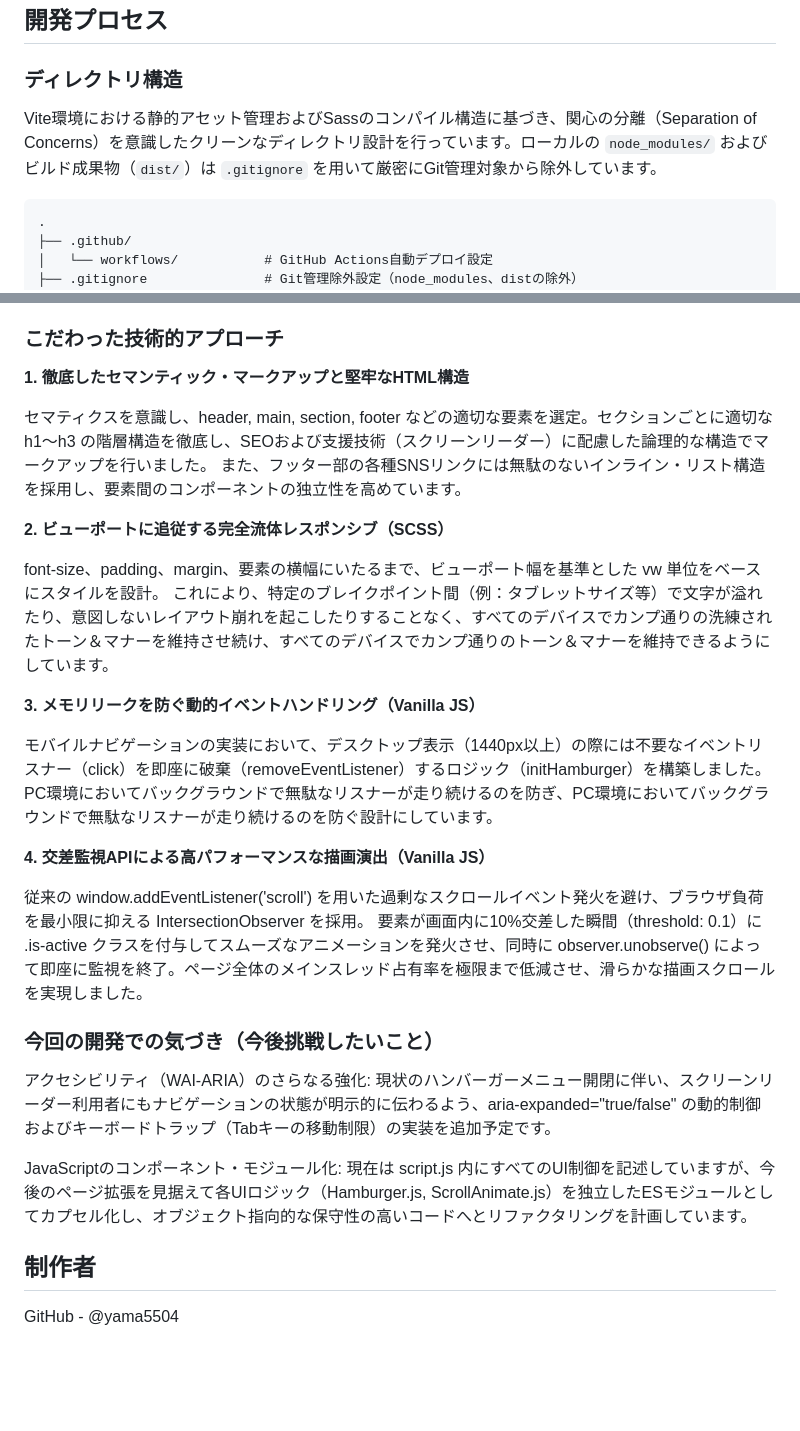
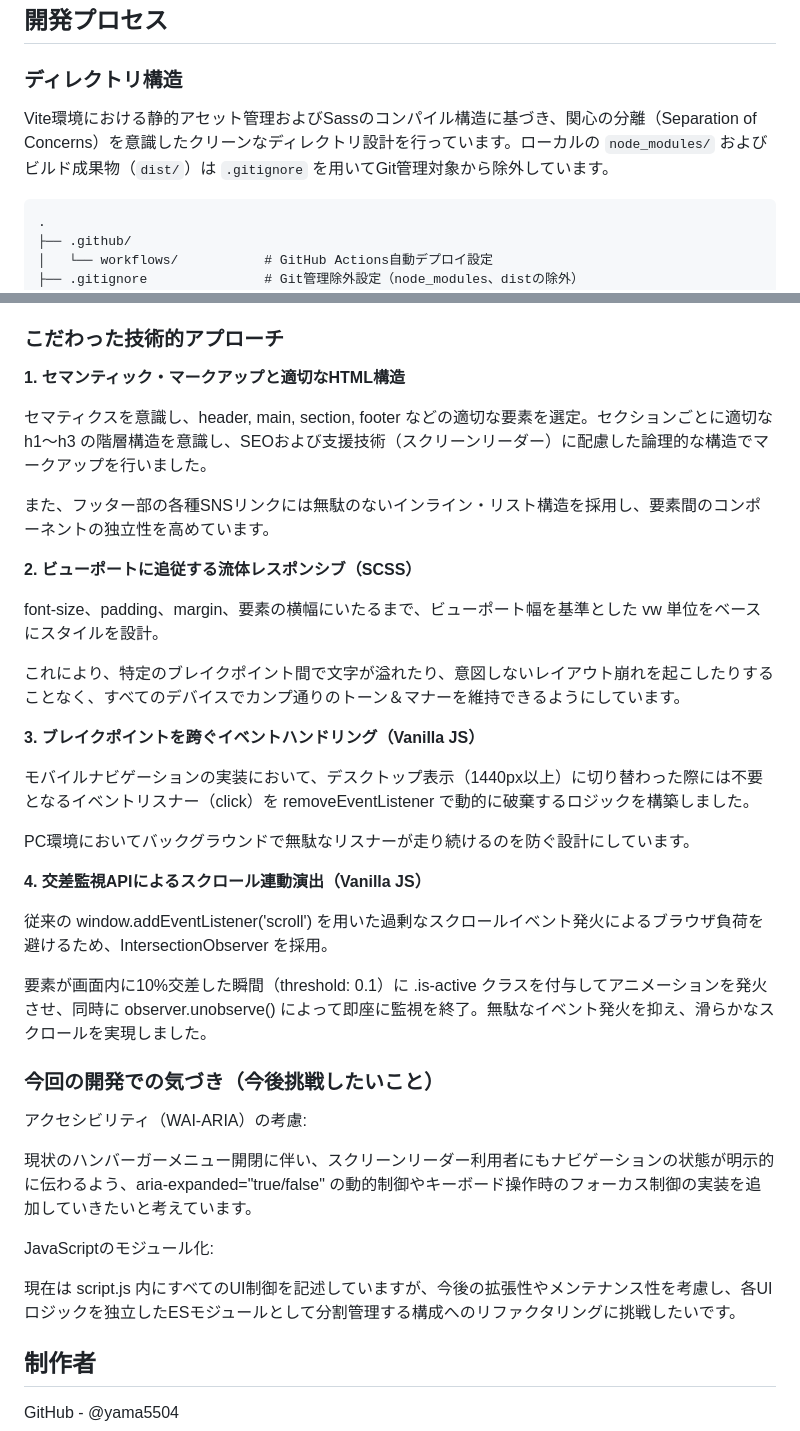
Before and after one commit to yama5504/digitalbank-landing-page, a Markdown page: README.md, 2 parts joined by grey strips. Drawn GitHub-style; blank space fills up the shorter version.

Commit message:
”readmeの調整”

````diff
--- a/README.md
+++ b/README.md
@@ -46,7 +45,7 @@
 
 ### ディレクトリ構造
 
-Vite環境における静的アセット管理およびSassのコンパイル構造に基づき、関心の分離（Separation of Concerns）を意識したクリーンなディレクトリ設計を行っています。ローカルの `node_modules/` およびビルド成果物（`dist/`）は `.gitignore` を用いて厳密にGit管理対象から除外しています。
+Vite環境における静的アセット管理およびSassのコンパイル構造に基づき、関心の分離（Separation of Concerns）を意識したクリーンなディレクトリ設計を行っています。ローカルの `node_modules/` およびビルド成果物（`dist/`）は `.gitignore` を用いてGit管理対象から除外しています。
 
 ```text
 .
@@ -80,32 +79,38 @@ Vite環境における静的アセット管理およびSassのコンパイル構
 - 環境自動化: GitHub ActionsによるGitHub Pagesへの自動CI/CDパイプライン構築
 
 ### こだわった技術的アプローチ
-**1. 徹底したセマンティック・マークアップと堅牢なHTML構造**
+**1. セマンティック・マークアップと適切なHTML構造**
 
-セマティクスを意識し、header, main, section, footer などの適切な要素を選定。セクションごとに適切な h1〜h3 の階層構造を徹底し、SEOおよび支援技術（スクリーンリーダー）に配慮した論理的な構造でマークアップを行いました。
+セマティクスを意識し、header, main, section, footer などの適切な要素を選定。セクションごとに適切な h1〜h3 の階層構造を意識し、SEOおよび支援技術（スクリーンリーダー）に配慮した論理的な構造でマークアップを行いました。
+
 また、フッター部の各種SNSリンクには無駄のないインライン・リスト構造を採用し、要素間のコンポーネントの独立性を高めています。
 
-**2. ビューポートに追従する完全流体レスポンシブ（SCSS）**
+**2. ビューポートに追従する流体レスポンシブ（SCSS）**
 
 font-size、padding、margin、要素の横幅にいたるまで、ビューポート幅を基準とした vw 単位をベースにスタイルを設計。
-これにより、特定のブレイクポイント間（例：タブレットサイズ等）で文字が溢れたり、意図しないレイアウト崩れを起こしたりすることなく、すべてのデバイスでカンプ通りの洗練されたトーン＆マナーを維持させ続け、すべてのデバイスでカンプ通りのトーン＆マナーを維持できるようにしています。
 
-**3. メモリリークを防ぐ動的イベントハンドリング（Vanilla JS）**
+これにより、特定のブレイクポイント間で文字が溢れたり、意図しないレイアウト崩れを起こしたりすることなく、すべてのデバイスでカンプ通りのトーン＆マナーを維持できるようにしています。
 
-モバイルナビゲーションの実装において、デスクトップ表示（1440px以上）の際には不要なイベントリスナー（click）を即座に破棄（removeEventListener）するロジック（initHamburger）を構築しました。
-PC環境においてバックグラウンドで無駄なリスナーが走り続けるのを防ぎ、PC環境においてバックグラウンドで無駄なリスナーが走り続けるのを防ぐ設計にしています。
+**3. ブレイクポイントを跨ぐイベントハンドリング（Vanilla JS）**
 
-**4. 交差監視APIによる高パフォーマンスな描画演出（Vanilla JS）**
+モバイルナビゲーションの実装において、デスクトップ表示（1440px以上）に切り替わった際には不要となるイベントリスナー（click）を removeEventListener で動的に破棄するロジックを構築しました。
 
-従来の window.addEventListener('scroll') を用いた過剰なスクロールイベント発火を避け、ブラウザ負荷を最小限に抑える IntersectionObserver を採用。
-要素が画面内に10%交差した瞬間（threshold: 0.1）に .is-active クラスを付与してスムーズなアニメーションを発火させ、同時に observer.unobserve() によって即座に監視を終了。ページ全体のメインスレッド占有率を極限まで低減させ、滑らかな描画スクロールを実現しました。
+PC環境においてバックグラウンドで無駄なリスナーが走り続けるのを防ぐ設計にしています。
+
+**4. 交差監視APIによるスクロール連動演出（Vanilla JS）**
+
+従来の window.addEventListener('scroll') を用いた過剰なスクロールイベント発火によるブラウザ負荷を避けるため、IntersectionObserver を採用。
+
+要素が画面内に10%交差した瞬間（threshold: 0.1）に .is-active クラスを付与してアニメーションを発火させ、同時に observer.unobserve() によって即座に監視を終了。無駄なイベント発火を抑え、滑らかなスクロールを実現しました。
 
 ### 今回の開発での気づき（今後挑戦したいこと）
-アクセシビリティ（WAI-ARIA）のさらなる強化:
-現状のハンバーガーメニュー開閉に伴い、スクリーンリーダー利用者にもナビゲーションの状態が明示的に伝わるよう、aria-expanded="true/false" の動的制御およびキーボードトラップ（Tabキーの移動制限）の実装を追加予定です。
+アクセシビリティ（WAI-ARIA）の考慮:
 
-JavaScriptのコンポーネント・モジュール化:
-現在は script.js 内にすべてのUI制御を記述していますが、今後のページ拡張を見据えて各UIロジック（Hamburger.js, ScrollAnimate.js）を独立したESモジュールとしてカプセル化し、オブジェクト指向的な保守性の高いコードへとリファクタリングを計画しています。
+現状のハンバーガーメニュー開閉に伴い、スクリーンリーダー利用者にもナビゲーションの状態が明示的に伝わるよう、aria-expanded="true/false" の動的制御やキーボード操作時のフォーカス制御の実装を追加していきたいと考えています。
+
+JavaScriptのモジュール化:
+
+現在は script.js 内にすべてのUI制御を記述していますが、今後の拡張性やメンテナンス性を考慮し、各UIロジックを独立したESモジュールとして分割管理する構成へのリファクタリングに挑戦したいです。
 
 ## 制作者
 GitHub - @yama5504
````
Also changed, not shown: other parts of README.md (+11 -12 lines).
